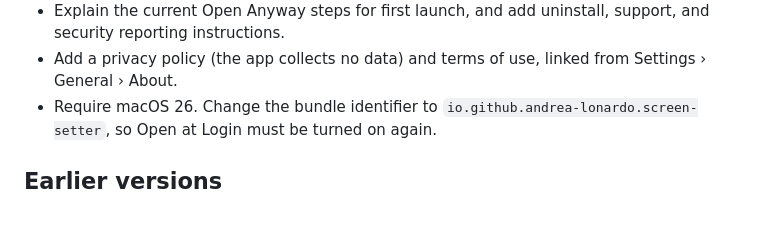
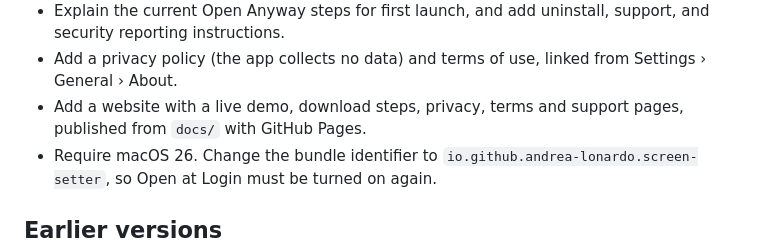
Before and after one commit to andrea-lonardo/screen-setter, a Markdown page: CHANGELOG.md, the part around the change. Drawn GitHub-style; blank space fills up the shorter version.

```diff
--- a/CHANGELOG.md
+++ b/CHANGELOG.md
@@ -45,6 +45,8 @@ Release tags combine the marketing version and build number: `v<version>.<build>
   support, and security reporting instructions.
 - Add a privacy policy (the app collects no data) and terms of use, linked from
   Settings › General › About.
+- Add a website with a live demo, download steps, privacy, terms and support
+  pages, published from `docs/` with GitHub Pages.
 - Require macOS 26. Change the bundle identifier to
   `io.github.andrea-lonardo.screen-setter`, so Open at Login must be turned on
   again.
```
Also changed, not shown: DESIGN.md (added, +107 -0 lines), README.md (+14 -2 lines), SUPPORT.md (added, +34 -0 lines), docs/images/settings-dark.png (added), docs/images/welcome-dark.png (added), 11 other files.
